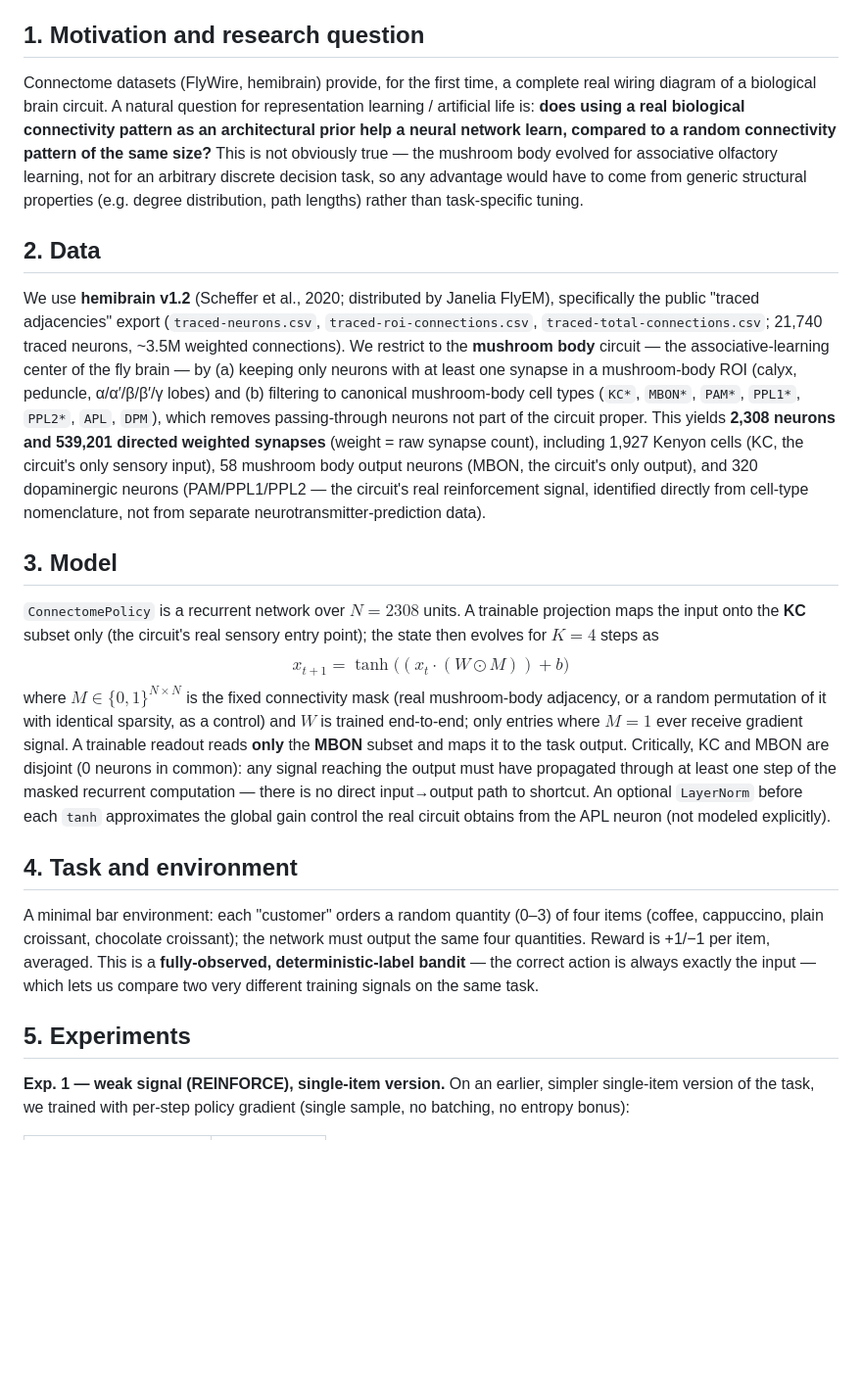
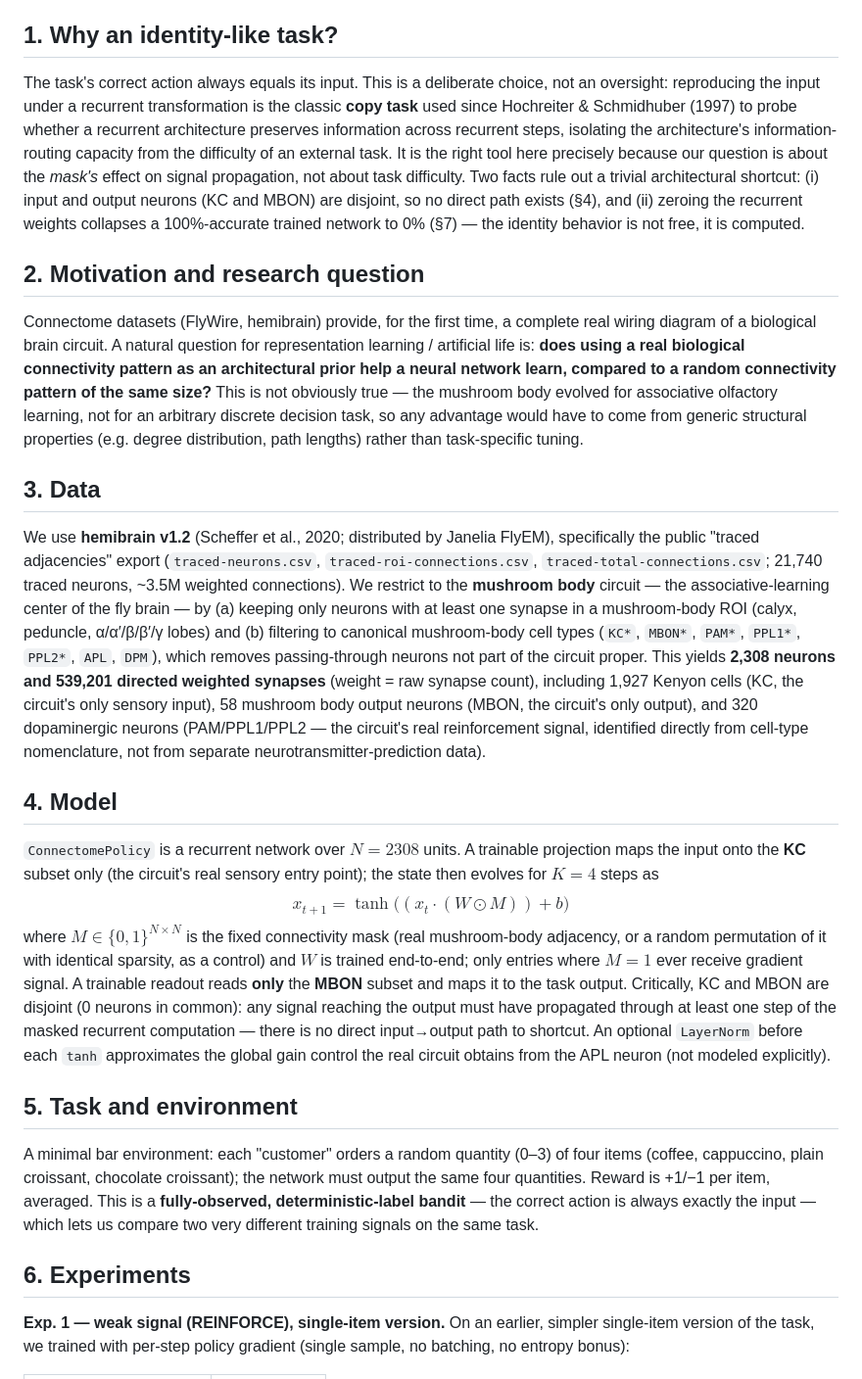
Before and after one commit to neker97/casina-moschina, a Markdown page: report/report_content.md, the part around one of its changes. Shown at 98% size. GitHub-like rendering; blank space fills up the shorter version.

Commit message:
Report: aggiunge sezione che giustifica il task 'a copia'
Risponde esplicitamente al dubbio (legittimo) che un task dove l'output
corretto coincide con l'input sia banale: lo inquadra come il classico
'copy task' della letteratura RNN (Hochreiter & Schmidhuber 1997), usato
apposta per isolare la capacita' di un'architettura di preservare
l'informazione nei passi ricorrenti, e richiama le due prove gia' fatte
(KC/MBON disgiunti, crollo dell'accuratezza azzerando i pesi ricorrenti)
a supporto del fatto che non c'e' scorciatoia architetturale.

Co-Authored-By: Claude Sonnet 5 <noreply@anthropic.com>
Claude-Session: https://claude.ai/code/session_017dTHvuJ3wzQDnXNTGfs135

```diff
--- a/report/report_content.md
+++ b/report/report_content.md
@@ -33,7 +33,22 @@ via an ablation that zeroes the recurrent weights while keeping the
 trained input/output layers intact, that the network's correct answers
 are not a shortcut around the connectome-derived computation.
 
-## 1. Motivation and research question
+## 1. Why an identity-like task?
+
+The task's correct action always equals its input. This is a deliberate
+choice, not an oversight: reproducing the input under a recurrent
+transformation is the classic **copy task** used since Hochreiter &
+Schmidhuber (1997) to probe whether a recurrent architecture preserves
+information across recurrent steps, isolating the architecture's
+information-routing capacity from the difficulty of an external task. It
+is the right tool here precisely because our question is about the
+*mask's* effect on signal propagation, not about task difficulty. Two
+facts rule out a trivial architectural shortcut: (i) input and output
+neurons (KC and MBON) are disjoint, so no direct path exists (§4), and
+(ii) zeroing the recurrent weights collapses a 100%-accurate trained
+network to 0% (§7) — the identity behavior is not free, it is computed.
+
+## 2. Motivation and research question
 
 Connectome datasets (FlyWire, hemibrain) provide, for the first time, a
 complete real wiring diagram of a biological brain circuit. A natural
@@ -46,7 +61,7 @@ task, so any advantage would have to come from generic structural
 properties (e.g. degree distribution, path lengths) rather than
 task-specific tuning.
 
-## 2. Data
+## 3. Data
 
 We use **hemibrain v1.2** (Scheffer et al., 2020; distributed by Janelia
 FlyEM), specifically the public "traced adjacencies" export
@@ -65,7 +80,7 @@ output), and 320 dopaminergic neurons (PAM/PPL1/PPL2 — the circuit's
 real reinforcement signal, identified directly from cell-type
 nomenclature, not from separate neurotransmitter-prediction data).
 
-## 3. Model
+## 4. Model
 
 `ConnectomePolicy` is a recurrent network over $N{=}2308$ units. A
 trainable projection maps the input onto the **KC** subset only (the
@@ -84,7 +99,7 @@ optional `LayerNorm` before each `tanh` approximates the global gain
 control the real circuit obtains from the APL neuron (not modeled
 explicitly).
 
-## 4. Task and environment
+## 5. Task and environment
 
 A minimal bar environment: each "customer" orders a random quantity
 (0–3) of four items (coffee, cappuccino, plain croissant, chocolate
@@ -93,7 +108,7 @@ croissant); the network must output the same four quantities. Reward is
 bandit** — the correct action is always exactly the input — which lets us
 compare two very different training signals on the same task.
 
-## 5. Experiments
+## 6. Experiments
 
 **Exp. 1 — weak signal (REINFORCE), single-item version.** On an earlier,
 simpler single-item version of the task, we trained with per-step policy
```
Also changed, not shown: other parts of report/report_content.md (+4 -4 lines).
